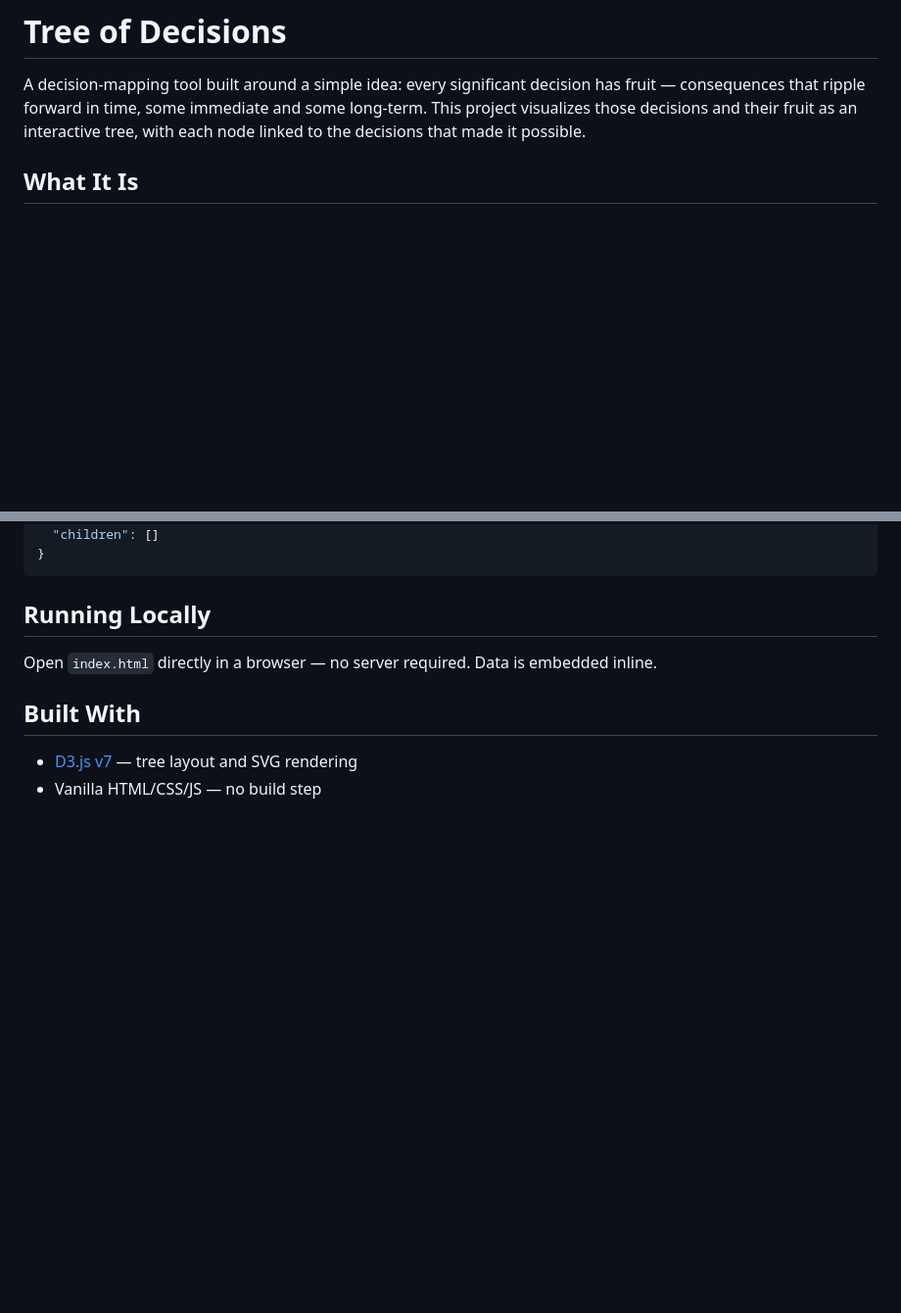
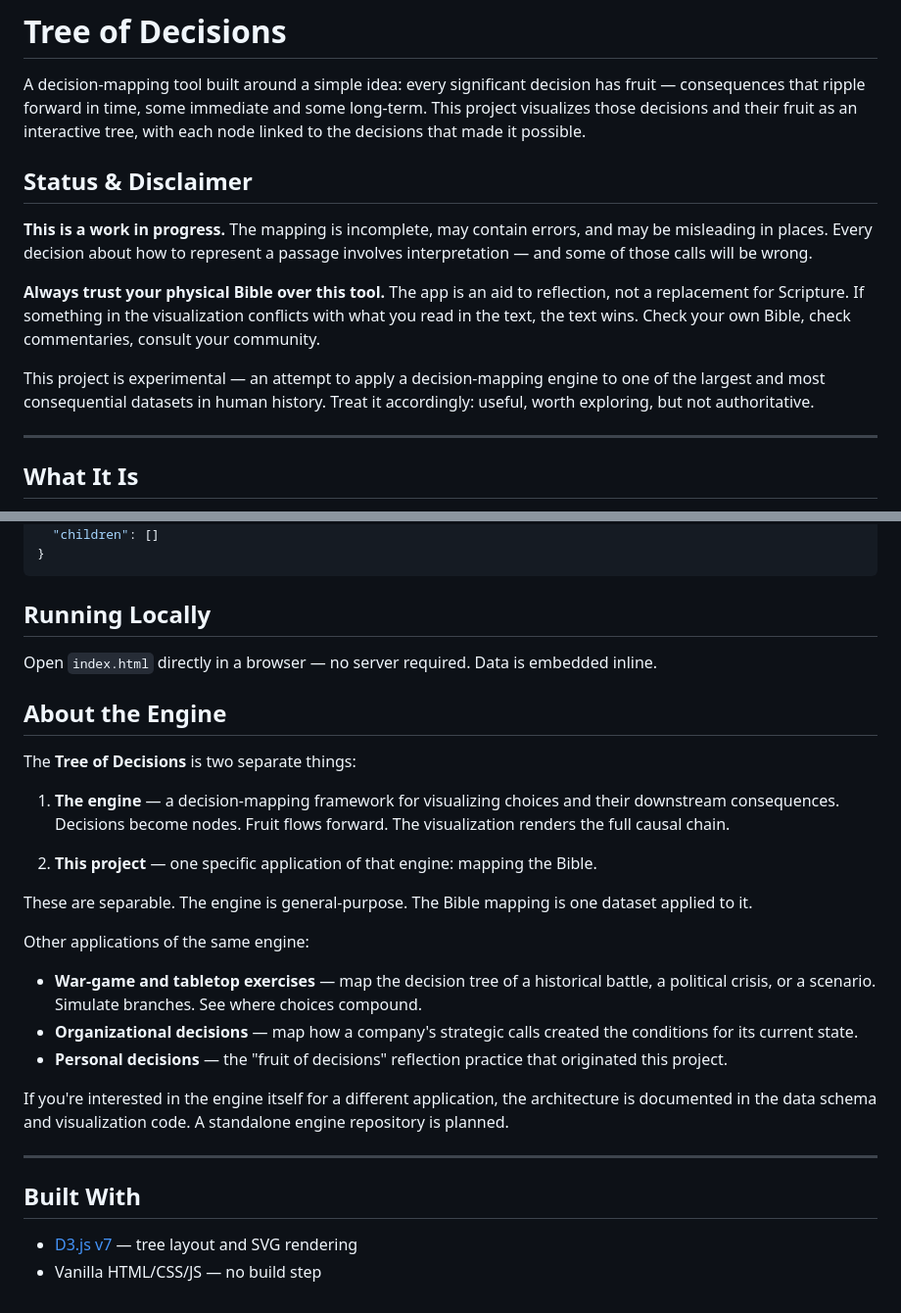
Before and after one commit to jkh2/tree-of-decisions, a Markdown page: README.md, 2 parts joined by grey strips. Shown at 98% size. Rendered like a GitHub page; blank space fills up the shorter version.

Commit message:
Add disclaimer and engine separation note to README
- Status & Disclaimer section: work in progress, may be incomplete/incorrect/misleading, trust your physical Bible over the app
- About the Engine section: engine vs. Bible mapping project are separable; other applications named (war-game/tabletop, org decisions, personal); standalone engine repo planned

Co-Authored-By: Claude Sonnet 4.6 <noreply@anthropic.com>

```diff
--- a/README.md
+++ b/README.md
@@ -1,6 +1,16 @@
 # Tree of Decisions
 
 A decision-mapping tool built around a simple idea: every significant decision has fruit — consequences that ripple forward in time, some immediate and some long-term. This project visualizes those decisions and their fruit as an interactive tree, with each node linked to the decisions that made it possible.
+
+## Status & Disclaimer
+
+**This is a work in progress.** The mapping is incomplete, may contain errors, and may be misleading in places. Every decision about how to represent a passage involves interpretation — and some of those calls will be wrong.
+
+**Always trust your physical Bible over this tool.** The app is an aid to reflection, not a replacement for Scripture. If something in the visualization conflicts with what you read in the text, the text wins. Check your own Bible, check commentaries, consult your community.
+
+This project is experimental — an attempt to apply a decision-mapping engine to one of the largest and most consequential datasets in human history. Treat it accordingly: useful, worth exploring, but not authoritative.
+
+---
 
 ## What It Is
 
@@ -67,6 +77,25 @@ Decision data lives in `data/` as JSON files. Each file maps a passage or chapte
 
 Open `index.html` directly in a browser — no server required. Data is embedded inline.
 
+## About the Engine
+
+The **Tree of Decisions** is two separate things:
+
+1. **The engine** — a decision-mapping framework for visualizing choices and their downstream consequences. Decisions become nodes. Fruit flows forward. The visualization renders the full causal chain.
+
+2. **This project** — one specific application of that engine: mapping the Bible.
+
+These are separable. The engine is general-purpose. The Bible mapping is one dataset applied to it.
+
+Other applications of the same engine:
+- **War-game and tabletop exercises** — map the decision tree of a historical battle, a political crisis, or a scenario. Simulate branches. See where choices compound.
+- **Organizational decisions** — map how a company's strategic calls created the conditions for its current state.
+- **Personal decisions** — the "fruit of decisions" reflection practice that originated this project.
+
+If you're interested in the engine itself for a different application, the architecture is documented in the data schema and visualization code. A standalone engine repository is planned.
+
+---
+
 ## Built With
 
 - [D3.js v7](https://d3js.org/) — tree layout and SVG rendering
```
